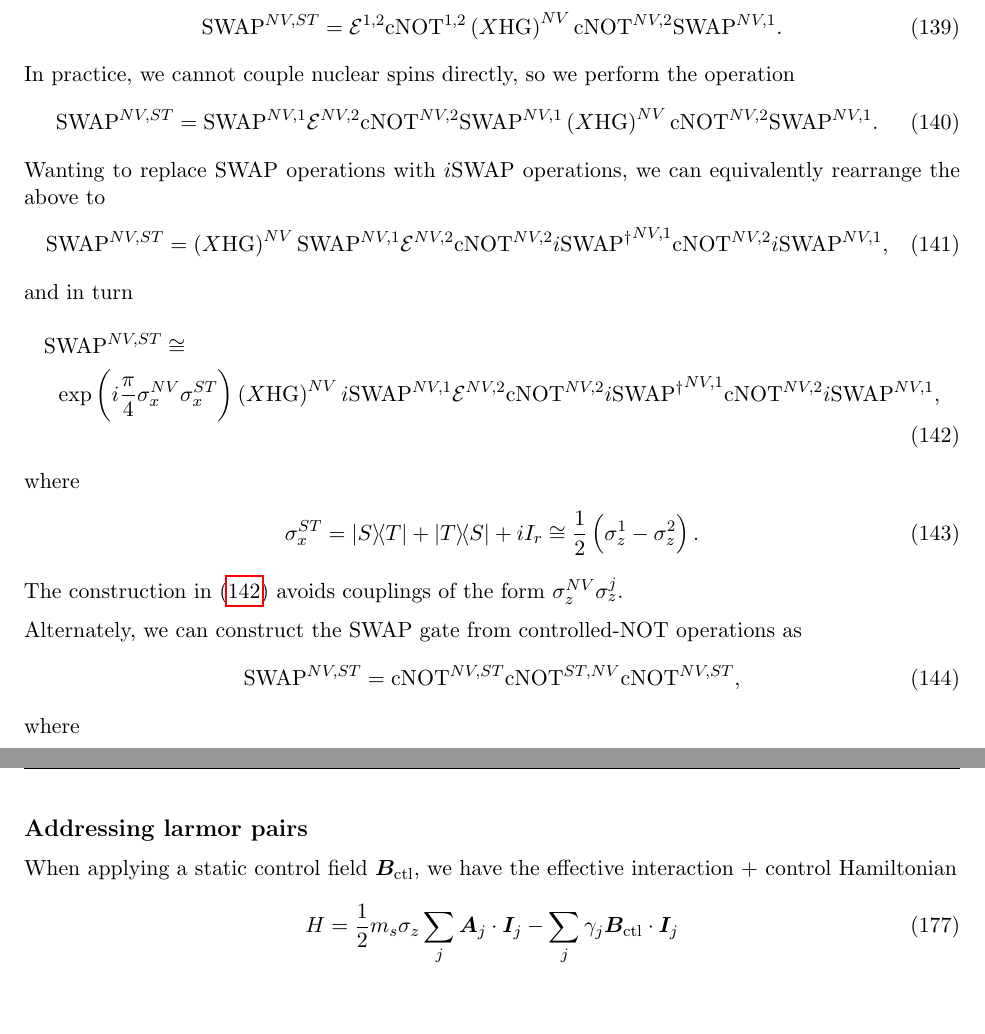
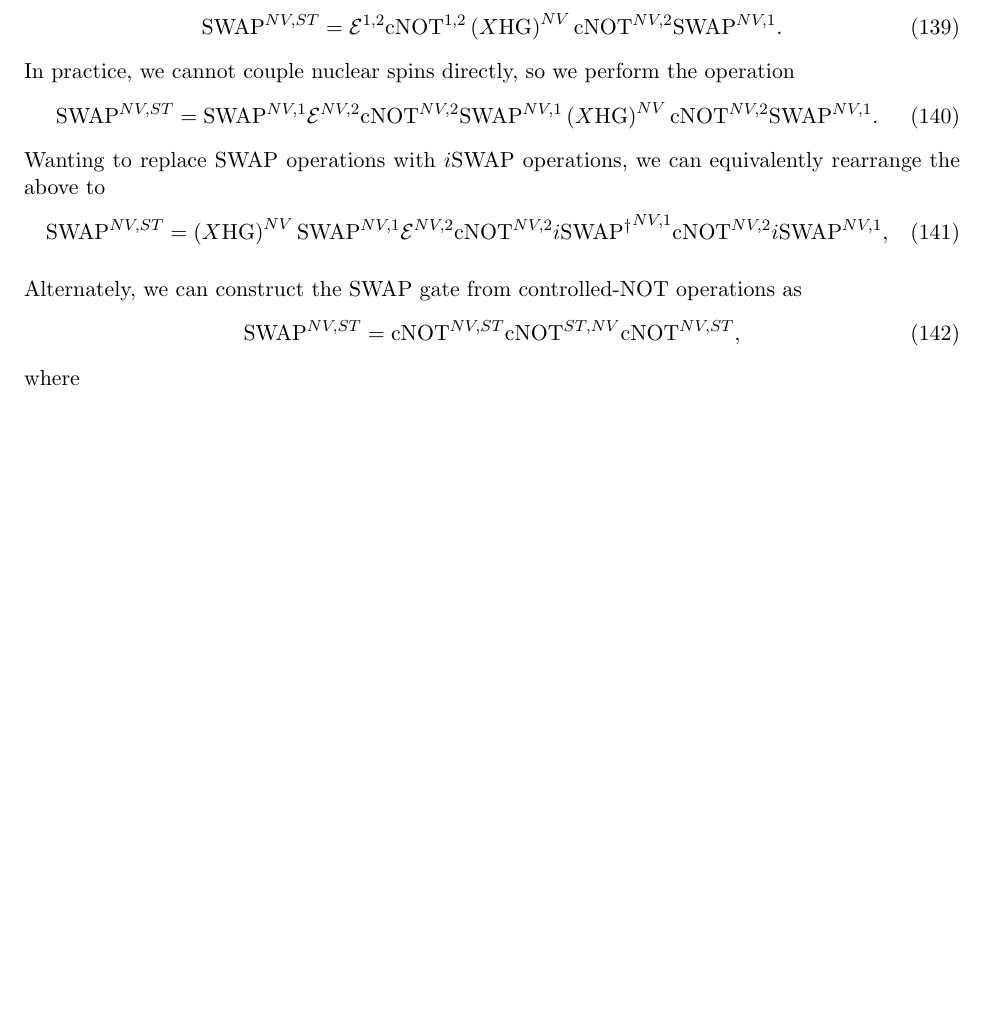
Before and after one commit to perlinm/qcdg-nv-simulation, a LaTeX document (misc/notes.tex): two parts of pages 17 and 22 of 22 before the commit and part of page 17 of 20 after it, the two joined at a grey line, cut so that both start at the same text, the shorter picture padded with empty space. Compiled offline with pdfLaTeX.

Commit message:
updates notes.txt and todo list

```diff
--- a/misc/notes.tex
+++ b/misc/notes.tex
@@ -917,22 +917,8 @@ equivalently rearrange the above to
 \begin{align}
   \t{SWAP}^{NV,ST}=\p{X\t{HG}}^{NV}\t{SWAP}^{NV,1}\E^{NV,2}
   \t{cNOT}^{NV,2}{i\t{SWAP}^\dag}^{NV,1}\t{cNOT}^{NV,2}i\t{SWAP}^{NV,1},
+  \label{swap_own}
 \end{align}
-and in turn
-\begin{multline}
-  \t{SWAP}^{NV,ST}\cong \\
-  \exp\p{i\f\pi4\sigma_x^{NV}\sigma_x^{ST}}
-  \p{X\t{HG}}^{NV}i\t{SWAP}^{NV,1}\E^{NV,2}
-  \t{cNOT}^{NV,2}{i\t{SWAP}^\dag}^{NV,1}\t{cNOT}^{NV,2}i\t{SWAP}^{NV,1},
-  \label{swap_no_zz}
-\end{multline}
-where
-\begin{align}
-  \sigma_x^{ST}=\op{S}{T}+\op{T}{S}+iI_r
-  \cong\f12\p{\sigma_z^1-\sigma_z^2}.
-\end{align}
-The construction in (\ref{swap_no_zz}) avoids couplings of the form
-$\sigma_z^{NV}\sigma_z^j$.
 
 Alternately, we can construct the SWAP gate from controlled-NOT
 operations as
@@ -1127,15 +1113,4 @@ If (\ref{w_DD_case2}) does not satisfy $\omega_{DD}\gg A$, which by
 construction is only possible when $k_m=0$, then we revert to using
 (\ref{w_DD_case1}) with $f_1=0$.
 
-\newpage
-
-\section*{Addressing larmor pairs}
-
-When applying a static control field $\v B_{\t{ctl}}$, we have the
-effective interaction + control Hamiltonian
-\begin{align}
-  H=\f12m_s\sigma_z\sum_j\v A_j\c\v I_j-\sum_j\gamma_j\v
-  B_{\t{ctl}}\c\v I_j
-\end{align}
-
 \end{document}
```
Also changed, not shown: misc/notes.tex (6 more changed lines), 1 other file.
